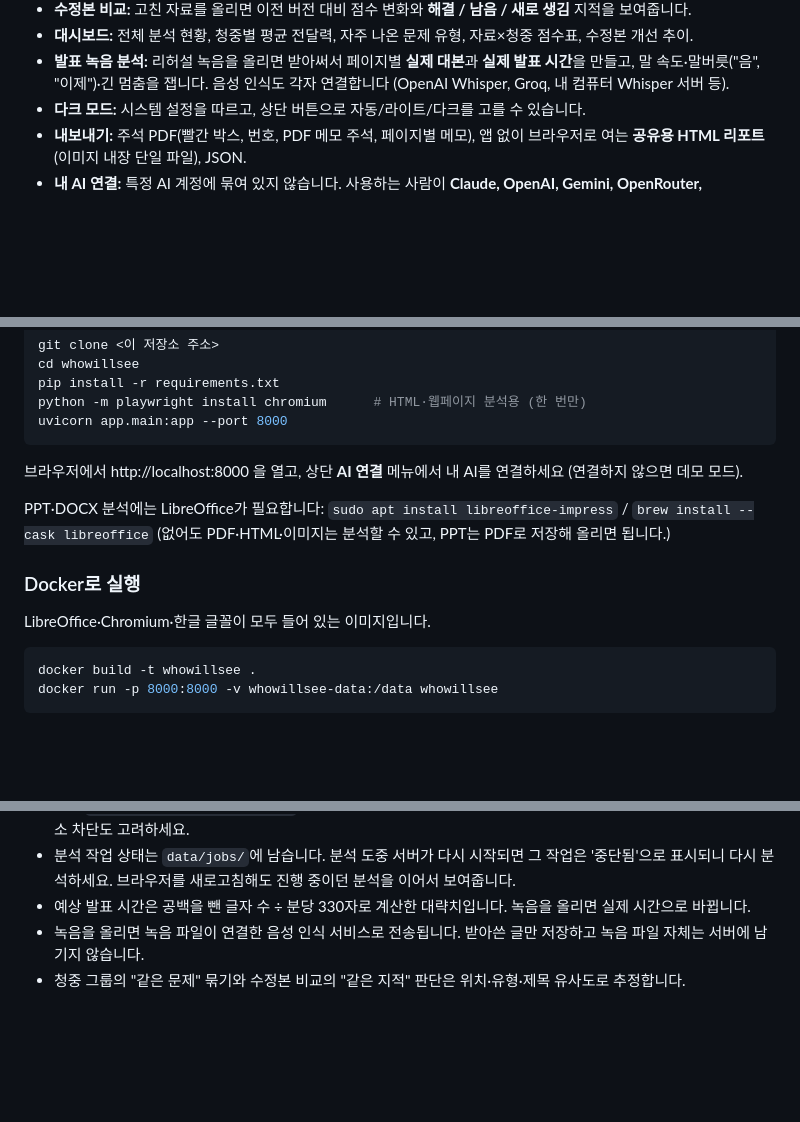
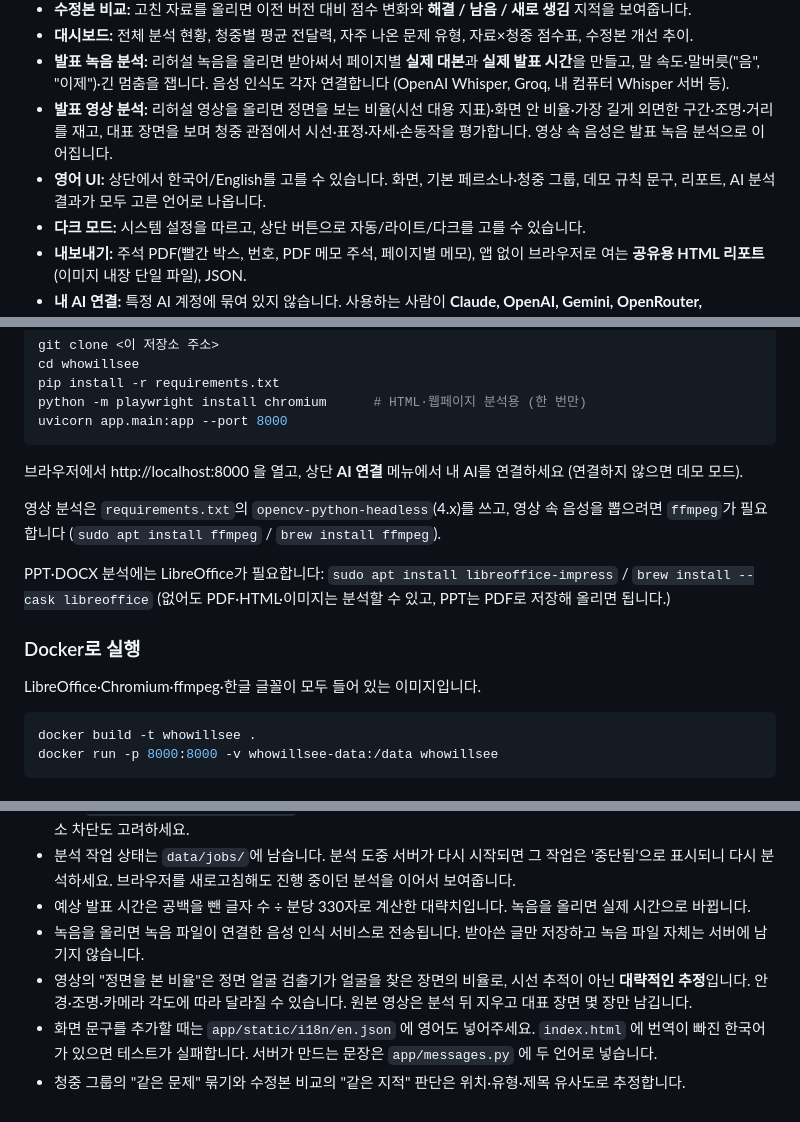
Before and after one commit to dongjushin-ai/whowillsee, a Markdown page: README.md, 3 parts joined by grey strips. GitHub-like rendering; blank space fills up the shorter version.

````diff
--- a/README.md
+++ b/README.md
@@ -13,6 +15,8 @@
 - **수정본 비교:** 고친 자료를 올리면 이전 버전 대비 점수 변화와 **해결 / 남음 / 새로 생김** 지적을 보여줍니다.
 - **대시보드:** 전체 분석 현황, 청중별 평균 전달력, 자주 나온 문제 유형, 자료×청중 점수표, 수정본 개선 추이.
 - **발표 녹음 분석:** 리허설 녹음을 올리면 받아써서 페이지별 **실제 대본**과 **실제 발표 시간**을 만들고, 말 속도·말버릇("음", "이제")·긴 멈춤을 잽니다. 음성 인식도 각자 연결합니다 (OpenAI Whisper, Groq, 내 컴퓨터 Whisper 서버 등).
+- **발표 영상 분석:** 리허설 영상을 올리면 정면을 보는 비율(시선 대용 지표)·화면 안 비율·가장 길게 외면한 구간·조명·거리를 재고, 대표 장면을 보며 청중 관점에서 시선·표정·자세·손동작을 평가합니다. 영상 속 음성은 발표 녹음 분석으로 이어집니다.
+- **영어 UI:** 상단에서 한국어/English를 고를 수 있습니다. 화면, 기본 페르소나·청중 그룹, 데모 규칙 문구, 리포트, AI 분석 결과가 모두 고른 언어로 나옵니다.
 - **다크 모드:** 시스템 설정을 따르고, 상단 버튼으로 자동/라이트/다크를 고를 수 있습니다.
 - **내보내기:** 주석 PDF(빨간 박스, 번호, PDF 메모 주석, 페이지별 메모), 앱 없이 브라우저로 여는 **공유용 HTML 리포트**(이미지 내장 단일 파일), JSON.
 - **내 AI 연결:** 특정 AI 계정에 묶여 있지 않습니다. 사용하는 사람이 **Claude, OpenAI, Gemini, OpenRouter, Ollama·LM Studio(내 컴퓨터)** 등 자기 AI를 화면에서 연결합니다. AI 없이도 규칙 기반 데모 모드로 동작합니다.
@@ -31,12 +35,14 @@ uvicorn app.main:app --port 8000
 
 브라우저에서 http://localhost:8000 을 열고, 상단 **AI 연결** 메뉴에서 내 AI를 연결하세요 (연결하지 않으면 데모 모드).
 
+영상 분석은 `requirements.txt`의 `opencv-python-headless`(4.x)를 쓰고, 영상 속 음성을 뽑으려면 `ffmpeg`가 필요합니다 (`sudo apt install ffmpeg` / `brew install ffmpeg`).
+
 PPT·DOCX 분석에는 LibreOffice가 필요합니다: `sudo apt install libreoffice-impress` / `brew install --cask libreoffice`
 (없어도 PDF·HTML·이미지는 분석할 수 있고, PPT는 PDF로 저장해 올리면 됩니다.)
 
 ### Docker로 실행
 
-LibreOffice·Chromium·한글 글꼴이 모두 들어 있는 이미지입니다.
+LibreOffice·Chromium·ffmpeg·한글 글꼴이 모두 들어 있는 이미지입니다.
 
 ```bash
 docker build -t whowillsee .
@@ -190,4 +205,6 @@ python -m pytest -q
 - 분석 작업 상태는 `data/jobs/`에 남습니다. 분석 도중 서버가 다시 시작되면 그 작업은 '중단됨'으로 표시되니 다시 분석하세요. 브라우저를 새로고침해도 진행 중이던 분석을 이어서 보여줍니다.
 - 예상 발표 시간은 공백을 뺀 글자 수 ÷ 분당 330자로 계산한 대략치입니다. 녹음을 올리면 실제 시간으로 바뀝니다.
 - 녹음을 올리면 녹음 파일이 연결한 음성 인식 서비스로 전송됩니다. 받아쓴 글만 저장하고 녹음 파일 자체는 서버에 남기지 않습니다.
+- 영상의 "정면을 본 비율"은 정면 얼굴 검출기가 얼굴을 찾은 장면의 비율로, 시선 추적이 아닌 **대략적인 추정**입니다. 안경·조명·카메라 각도에 따라 달라질 수 있습니다. 원본 영상은 분석 뒤 지우고 대표 장면 몇 장만 남깁니다.
+- 화면 문구를 추가할 때는 `app/static/i18n/en.json` 에 영어도 넣어주세요. `index.html` 에 번역이 빠진 한국어가 있으면 테스트가 실패합니다. 서버가 만드는 문장은 `app/messages.py` 에 두 언어로 넣습니다.
 - 청중 그룹의 "같은 문제" 묶기와 수정본 비교의 "같은 지적" 판단은 위치·유형·제목 유사도로 추정합니다.
````
Also changed, not shown: other parts of README.md (+15 -4 lines), README.en.md (added, +44 -0 lines), docs/PLAN.md (+1 -1 lines).
